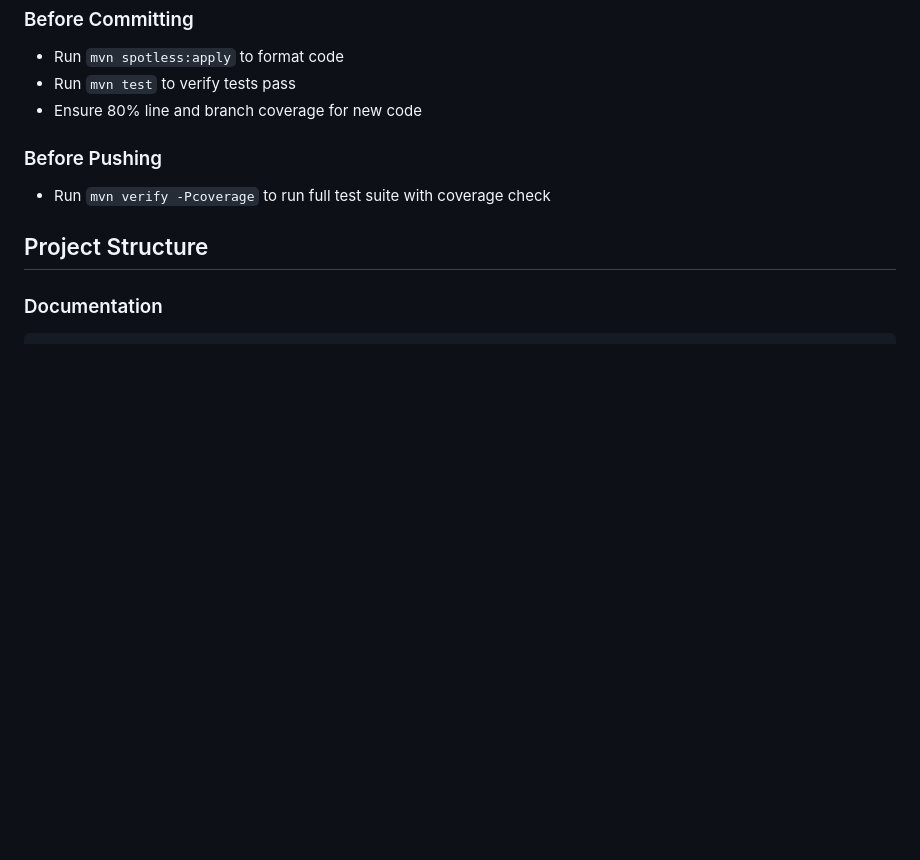
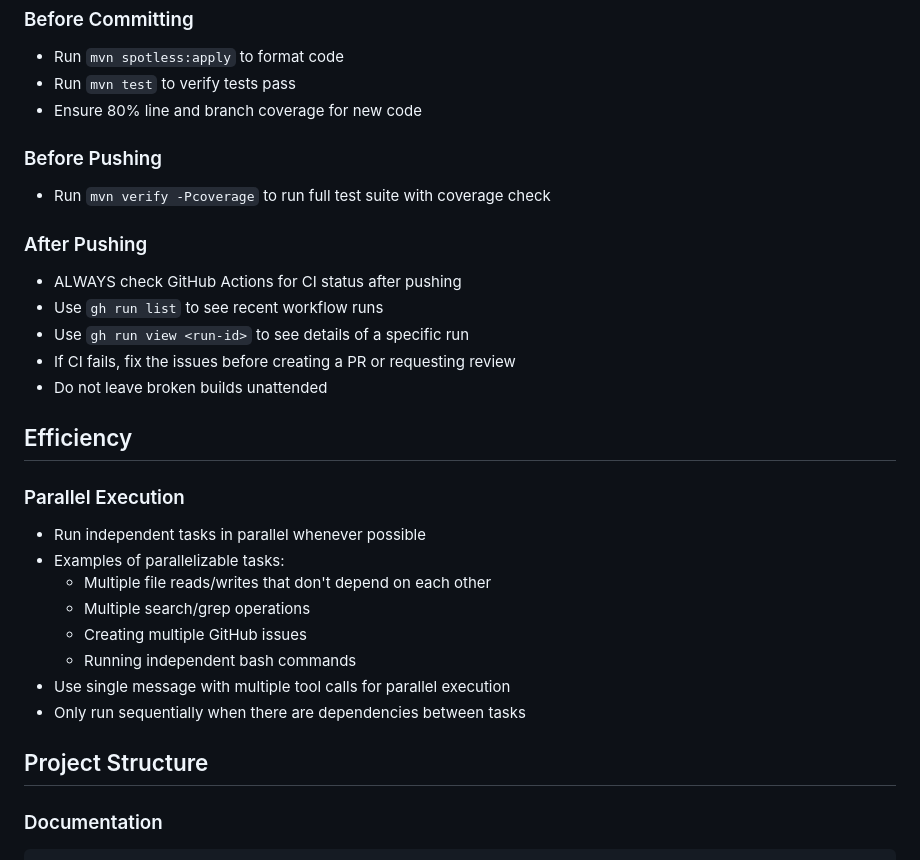
Before and after one commit to FreeSideNomad/sql-runner, a Markdown page: CLAUDE.md, the part around the change. Rendered like a GitHub page; blank space fills up the shorter version.

Commit message:
docs: add efficiency and post-push rules to CLAUDE.md
- Added "After Pushing" section with GitHub Actions monitoring
- Added "Parallel Execution" section for running independent tasks concurrently

Co-Authored-By: Claude Opus 4.5 <noreply@anthropic.com>

```diff
--- a/CLAUDE.md
+++ b/CLAUDE.md
@@ -80,6 +80,25 @@ Co-Authored-By: Claude Opus 4.5 <noreply@anthropic.com>
 ### Before Pushing
 - Run `mvn verify -Pcoverage` to run full test suite with coverage check
 
+### After Pushing
+- ALWAYS check GitHub Actions for CI status after pushing
+- Use `gh run list` to see recent workflow runs
+- Use `gh run view <run-id>` to see details of a specific run
+- If CI fails, fix the issues before creating a PR or requesting review
+- Do not leave broken builds unattended
+
+## Efficiency
+
+### Parallel Execution
+- Run independent tasks in parallel whenever possible
+- Examples of parallelizable tasks:
+  - Multiple file reads/writes that don't depend on each other
+  - Multiple search/grep operations
+  - Creating multiple GitHub issues
+  - Running independent bash commands
+- Use single message with multiple tool calls for parallel execution
+- Only run sequentially when there are dependencies between tasks
+
 ## Project Structure
 
 ### Documentation
```
